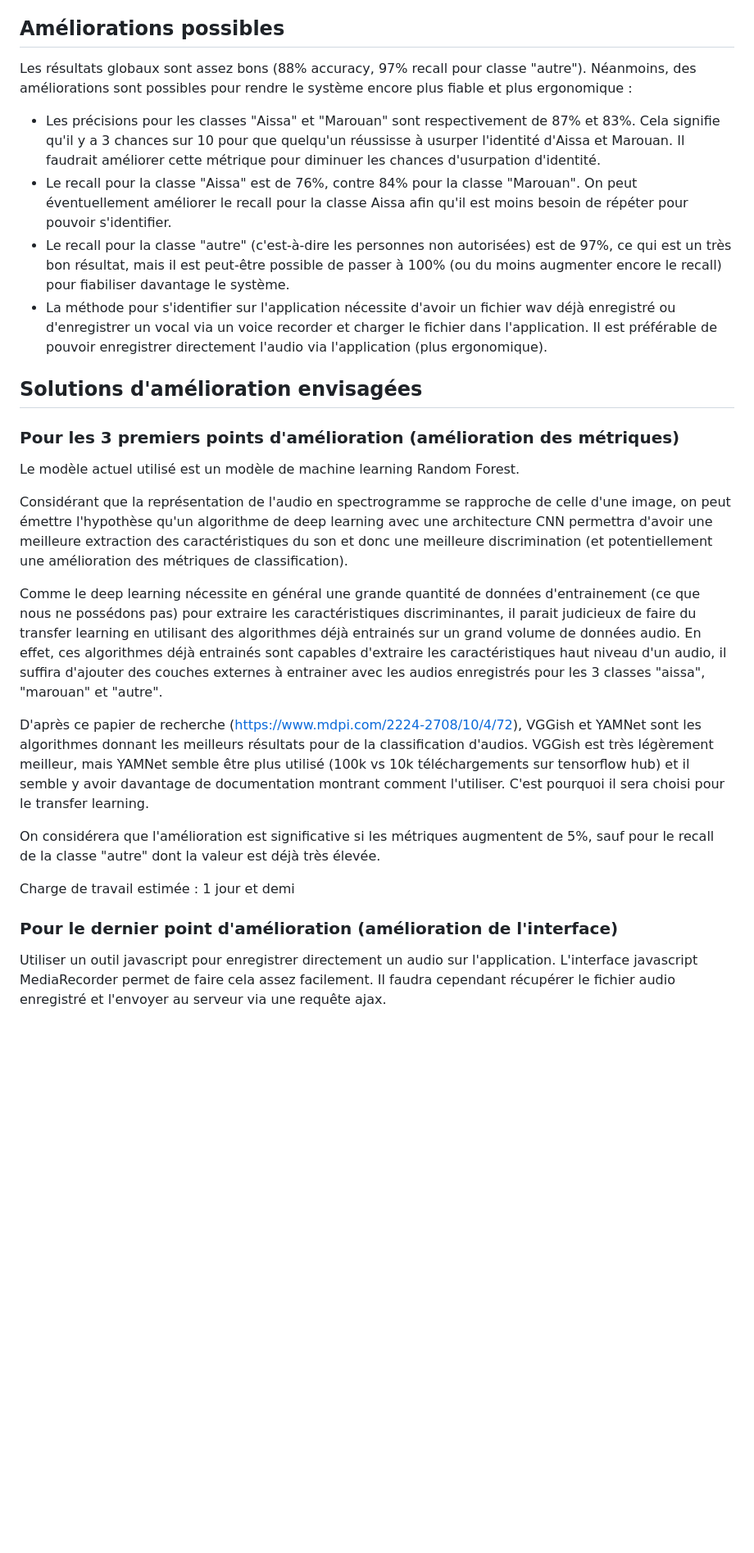
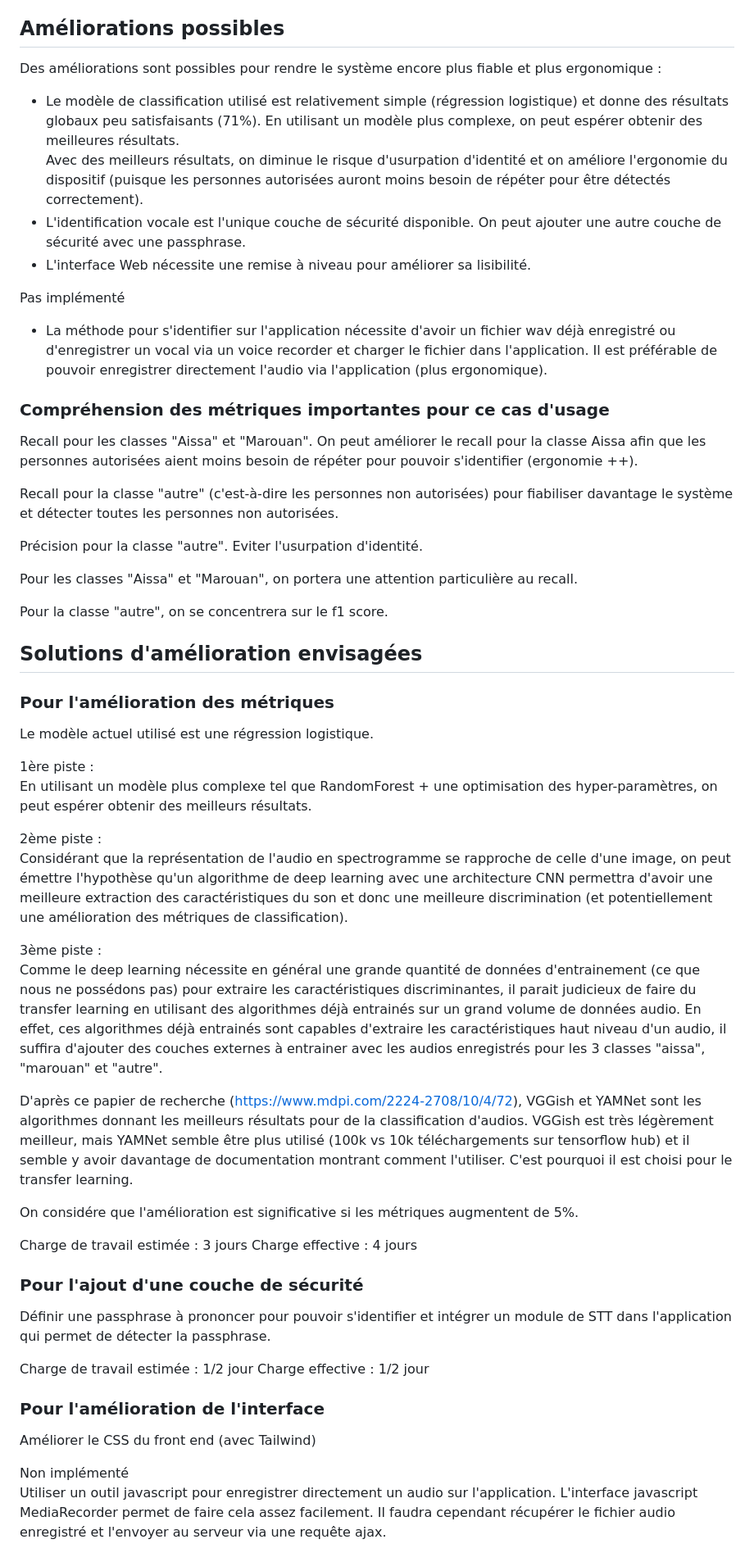
Before and after one commit to Marouan-git/speaker_recognition, a Markdown page: README.md, the part around the change. Shown: that part at 82% size. Drawn GitHub-style; blank space fills up the shorter version.

```diff
--- a/README.md
+++ b/README.md
@@ -10,30 +10,63 @@ Pour illustrer ce système d'identification vocale, 3 classes sont distinguées
 
 ## Améliorations possibles
 
-Les résultats globaux sont assez bons (88% accuracy, 97% recall pour classe "autre"). Néanmoins, des améliorations sont possibles pour rendre le système encore plus fiable et plus ergonomique :
-- Les précisions pour les classes "Aissa" et "Marouan" sont respectivement de 87% et 83%. Cela signifie qu'il y a 3 chances sur 10 pour que quelqu'un réussisse à usurper l'identité d'Aissa et Marouan. Il faudrait améliorer cette métrique pour diminuer les chances d'usurpation d'identité.
-- Le recall pour la classe "Aissa" est de 76%, contre 84% pour la classe "Marouan". On peut éventuellement améliorer le recall pour la classe Aissa afin qu'il est moins besoin de répéter pour pouvoir s'identifier.
-- Le recall pour la classe "autre" (c'est-à-dire les personnes non autorisées) est de 97%, ce qui est un très bon résultat, mais il est peut-être possible de passer à 100% (ou du moins augmenter encore le recall) pour fiabiliser davantage le système.
+Des améliorations sont possibles pour rendre le système encore plus fiable et plus ergonomique :
+- Le modèle de classification utilisé est relativement simple (régression logistique) et donne des résultats globaux peu satisfaisants (71%). En utilisant un modèle plus complexe, on peut espérer obtenir des meilleures résultats.
+Avec des meilleurs résultats, on diminue le risque d'usurpation d'identité et on améliore l'ergonomie du dispositif (puisque les personnes autorisées auront moins besoin de répéter pour être détectés correctement).
+- L'identification vocale est l'unique couche de sécurité disponible. On peut ajouter une autre couche de sécurité avec une passphrase.
+- L'interface Web nécessite une remise à niveau pour améliorer sa lisibilité.
+
+Pas implémenté
 - La méthode pour s'identifier sur l'application nécessite d'avoir un fichier wav déjà enregistré ou d'enregistrer un vocal via un voice recorder et charger le fichier dans l'application.
 Il est préférable de pouvoir enregistrer directement l'audio via l'application (plus ergonomique).
 
+### Compréhension des métriques importantes pour ce cas d'usage
+Recall pour les classes "Aissa" et "Marouan". On peut améliorer le recall pour la classe Aissa afin que les personnes autorisées aient moins besoin de répéter pour pouvoir s'identifier (ergonomie ++).
+
+Recall pour la classe "autre" (c'est-à-dire les personnes non autorisées) pour fiabiliser davantage le système et détecter toutes les personnes non autorisées.
+
+Précision pour la classe "autre".
+Eviter l'usurpation d'identité.
+
+Pour les classes "Aissa" et "Marouan", on portera une attention particulière au recall.
+
+Pour la classe "autre", on se concentrera sur le f1 score.
+
+
+
 ## Solutions d'amélioration envisagées
 
-### Pour les 3 premiers points d'amélioration (amélioration des métriques)
-Le modèle actuel utilisé est un modèle de machine learning Random Forest.
+### Pour l'amélioration des métriques
+Le modèle actuel utilisé est une régression logistique.
 
+1ère piste :
+En utilisant un modèle plus complexe tel que RandomForest + une optimisation des hyper-paramètres, on peut espérer obtenir des meilleurs résultats.
+
+2ème piste :
 Considérant que la représentation de l'audio en spectrogramme se rapproche de celle d'une image, on peut émettre l'hypothèse qu'un algorithme de deep learning avec une architecture CNN permettra d'avoir une meilleure extraction des caractéristiques du son et donc une meilleure discrimination (et potentiellement une amélioration des métriques de classification).
 
+3ème piste :
 Comme le deep learning nécessite en général une grande quantité de données d'entrainement (ce que nous ne possédons pas) pour extraire les caractéristiques discriminantes, il parait judicieux de faire du transfer learning en utilisant des algorithmes déjà entrainés sur un grand volume de données audio. En effet, ces algorithmes déjà entrainés sont capables d'extraire les caractéristiques haut niveau d'un audio, il suffira d'ajouter des couches externes à entrainer avec les audios enregistrés pour les 3 classes "aissa", "marouan" et "autre".
 
-D'après ce papier de recherche (https://www.mdpi.com/2224-2708/10/4/72), VGGish et YAMNet sont les algorithmes donnant les meilleurs résultats pour de la classification d'audios. VGGish est très légèrement meilleur, mais YAMNet semble être plus utilisé (100k vs 10k téléchargements sur tensorflow hub) et il semble y avoir davantage de documentation montrant comment l'utiliser. C'est pourquoi il sera choisi pour le transfer learning.
+D'après ce papier de recherche (https://www.mdpi.com/2224-2708/10/4/72), VGGish et YAMNet sont les algorithmes donnant les meilleurs résultats pour de la classification d'audios. VGGish est très légèrement meilleur, mais YAMNet semble être plus utilisé (100k vs 10k téléchargements sur tensorflow hub) et il semble y avoir davantage de documentation montrant comment l'utiliser. C'est pourquoi il est choisi pour le transfer learning.
 
-On considérera que l'amélioration est significative si les métriques augmentent de 5%, sauf pour le recall de la classe "autre" dont la valeur est déjà très élevée.
+On considére que l'amélioration est significative si les métriques augmentent de 5%.
 
-Charge de travail estimée : 1 jour et demi
+Charge de travail estimée : 3 jours
+Charge effective : 4 jours
 
 
-### Pour le dernier point d'amélioration (amélioration de l'interface)
+### Pour l'ajout d'une couche de sécurité
+Définir une passphrase à prononcer pour pouvoir s'identifier et intégrer un module de STT dans l'application qui permet de détecter la passphrase.
+
+Charge de travail estimée : 1/2 jour
+Charge effective : 1/2 jour
+
+
+### Pour l'amélioration de l'interface
+Améliorer le CSS du front end (avec Tailwind)
+
+Non implémenté
 Utiliser un outil javascript pour enregistrer directement un audio sur l'application.
 L'interface javascript MediaRecorder permet de faire cela assez facilement. Il faudra cependant récupérer le fichier audio enregistré et l'envoyer au serveur via une requête ajax.
 
```
